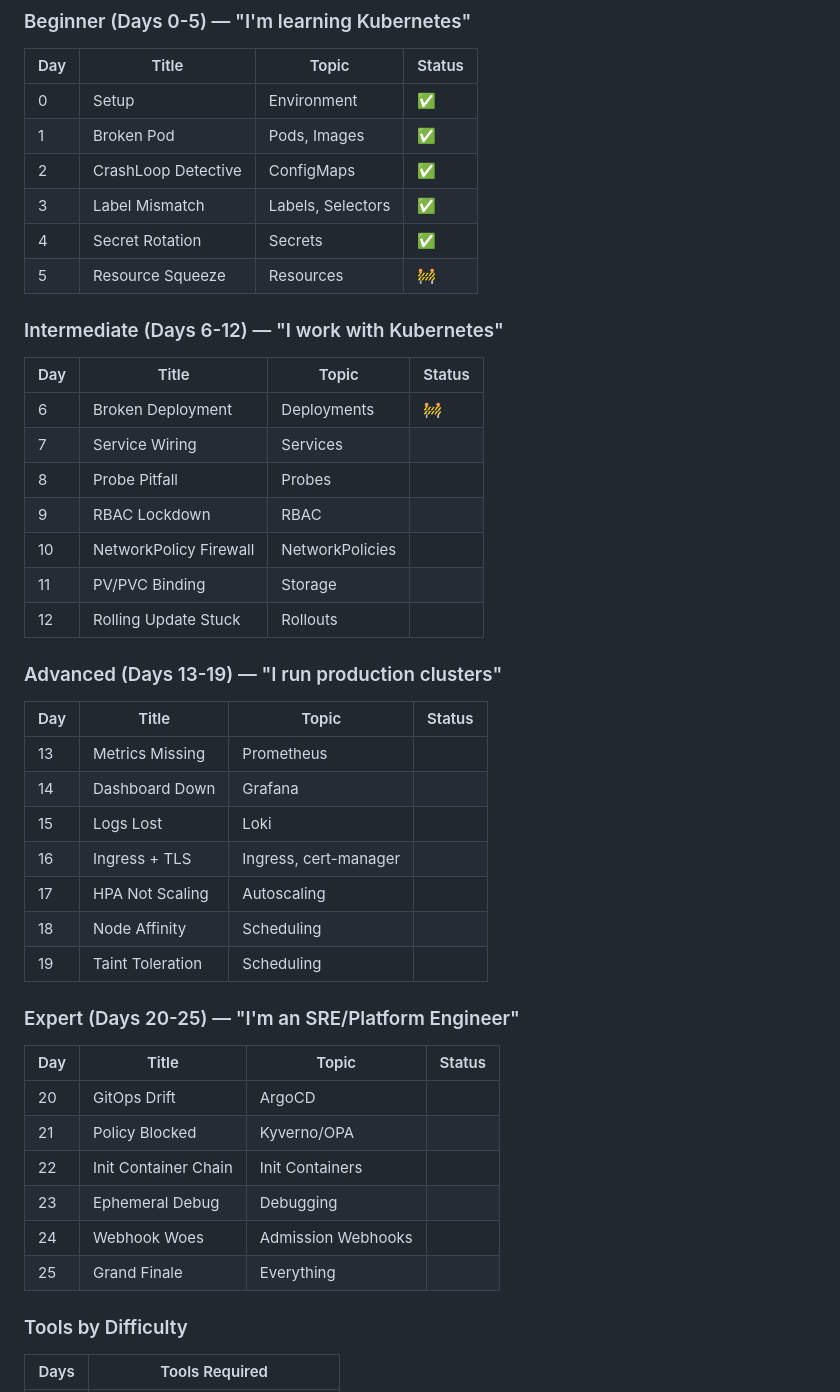
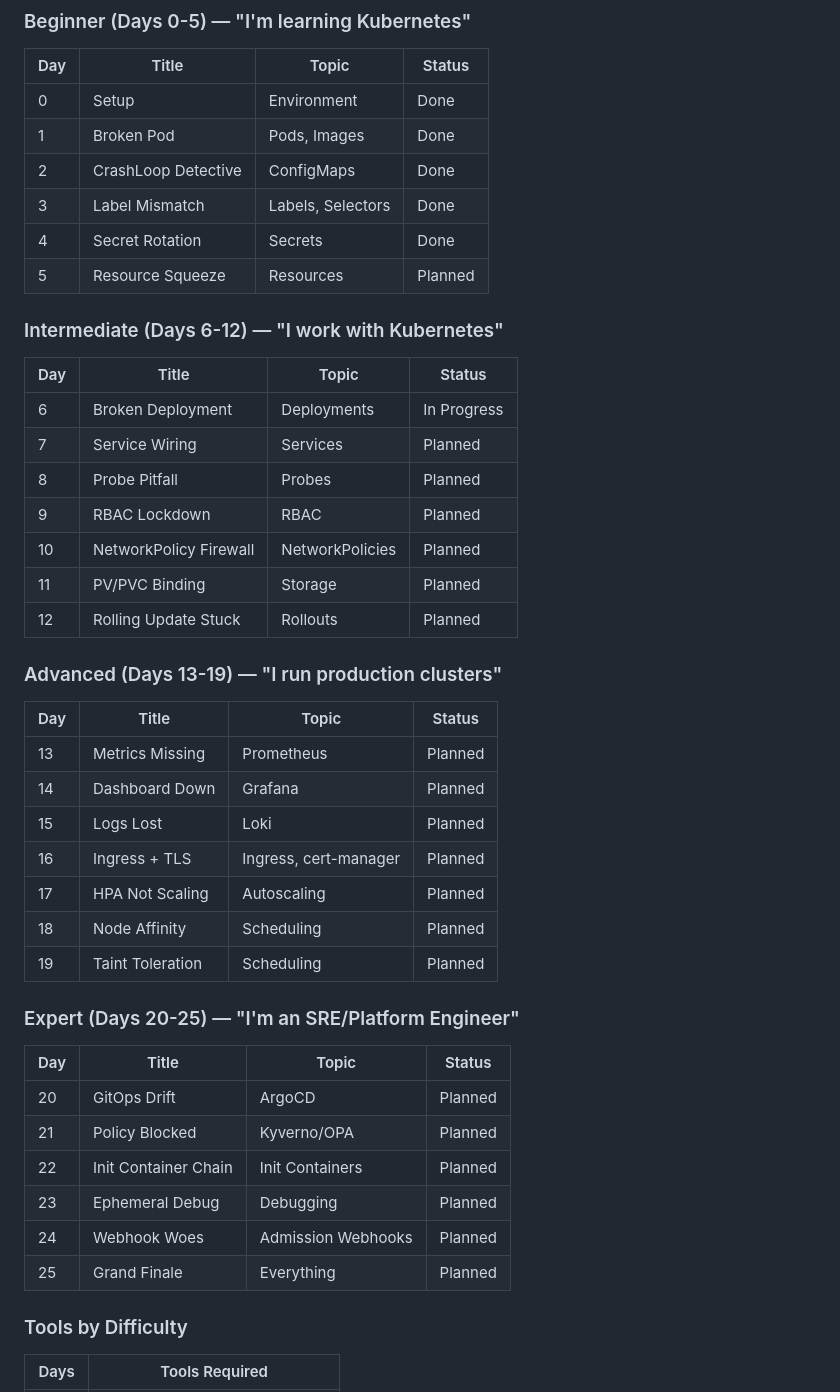
Before and after one commit to adventofkube/adventofkube, a Markdown page: README.md, the part around the change. Drawn GitHub-style.

Commit message:
Use text status instead of emojis in roadmap
Co-Authored-By: Claude Opus 4.5 <noreply@anthropic.com>

```diff
--- a/README.md
+++ b/README.md
@@ -30,44 +30,44 @@
 ### Beginner (Days 0-5) — "I'm learning Kubernetes"
 | Day | Title | Topic | Status |
 |-----|-------|-------|--------|
-| 0 | Setup | Environment | ✅ |
-| 1 | Broken Pod | Pods, Images | ✅ |
-| 2 | CrashLoop Detective | ConfigMaps | ✅ |
-| 3 | Label Mismatch | Labels, Selectors | ✅ |
-| 4 | Secret Rotation | Secrets | ✅ |
-| 5 | Resource Squeeze | Resources | 🚧 |
+| 0 | Setup | Environment | Done |
+| 1 | Broken Pod | Pods, Images | Done |
+| 2 | CrashLoop Detective | ConfigMaps | Done |
+| 3 | Label Mismatch | Labels, Selectors | Done |
+| 4 | Secret Rotation | Secrets | Done |
+| 5 | Resource Squeeze | Resources | Planned |
 
 ### Intermediate (Days 6-12) — "I work with Kubernetes"
 | Day | Title | Topic | Status |
 |-----|-------|-------|--------|
-| 6 | Broken Deployment | Deployments | 🚧 |
-| 7 | Service Wiring | Services | |
-| 8 | Probe Pitfall | Probes | |
-| 9 | RBAC Lockdown | RBAC | |
-| 10 | NetworkPolicy Firewall | NetworkPolicies | |
-| 11 | PV/PVC Binding | Storage | |
-| 12 | Rolling Update Stuck | Rollouts | |
+| 6 | Broken Deployment | Deployments | In Progress |
+| 7 | Service Wiring | Services | Planned |
+| 8 | Probe Pitfall | Probes | Planned |
+| 9 | RBAC Lockdown | RBAC | Planned |
+| 10 | NetworkPolicy Firewall | NetworkPolicies | Planned |
+| 11 | PV/PVC Binding | Storage | Planned |
+| 12 | Rolling Update Stuck | Rollouts | Planned |
 
 ### Advanced (Days 13-19) — "I run production clusters"
 | Day | Title | Topic | Status |
 |-----|-------|-------|--------|
-| 13 | Metrics Missing | Prometheus | |
-| 14 | Dashboard Down | Grafana | |
-| 15 | Logs Lost | Loki | |
-| 16 | Ingress + TLS | Ingress, cert-manager | |
-| 17 | HPA Not Scaling | Autoscaling | |
-| 18 | Node Affinity | Scheduling | |
-| 19 | Taint Toleration | Scheduling | |
+| 13 | Metrics Missing | Prometheus | Planned |
+| 14 | Dashboard Down | Grafana | Planned |
+| 15 | Logs Lost | Loki | Planned |
+| 16 | Ingress + TLS | Ingress, cert-manager | Planned |
+| 17 | HPA Not Scaling | Autoscaling | Planned |
+| 18 | Node Affinity | Scheduling | Planned |
+| 19 | Taint Toleration | Scheduling | Planned |
 
 ### Expert (Days 20-25) — "I'm an SRE/Platform Engineer"
 | Day | Title | Topic | Status |
 |-----|-------|-------|--------|
-| 20 | GitOps Drift | ArgoCD | |
-| 21 | Policy Blocked | Kyverno/OPA | |
-| 22 | Init Container Chain | Init Containers | |
-| 23 | Ephemeral Debug | Debugging | |
-| 24 | Webhook Woes | Admission Webhooks | |
-| 25 | Grand Finale | Everything | |
+| 20 | GitOps Drift | ArgoCD | Planned |
+| 21 | Policy Blocked | Kyverno/OPA | Planned |
+| 22 | Init Container Chain | Init Containers | Planned |
+| 23 | Ephemeral Debug | Debugging | Planned |
+| 24 | Webhook Woes | Admission Webhooks | Planned |
+| 25 | Grand Finale | Everything | Planned |
 
 ### Tools by Difficulty
 
```
